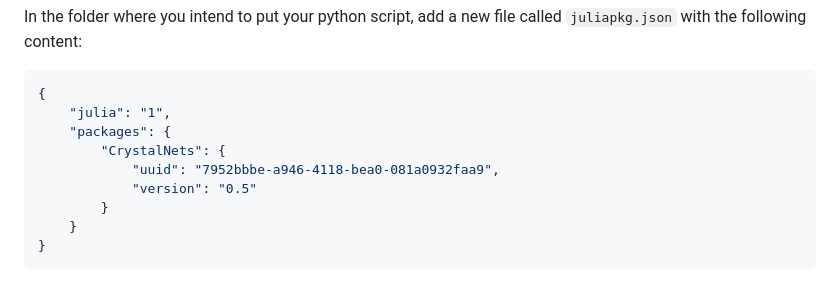
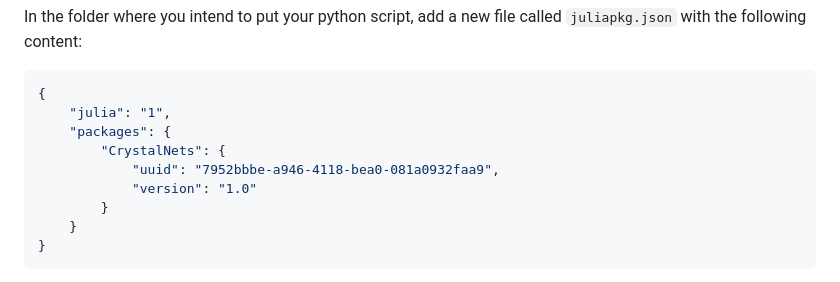
Before and after one commit to coudertlab/CrystalNets.jl, a Markdown page: docs/src/python.md, the part around the change. Drawn GitHub-style.

Commit message:
Update documentation to refer to v1.0 of CrystalNets

```diff
--- a/docs/src/python.md
+++ b/docs/src/python.md
@@ -12,7 +12,7 @@ In the folder where you intend to put your python script, add a new file called
     "packages": {
         "CrystalNets": {
             "uuid": "7952bbbe-a946-4118-bea0-081a0932faa9",
-            "version": "0.5"
+            "version": "1.0"
         }
     }
 }
```
